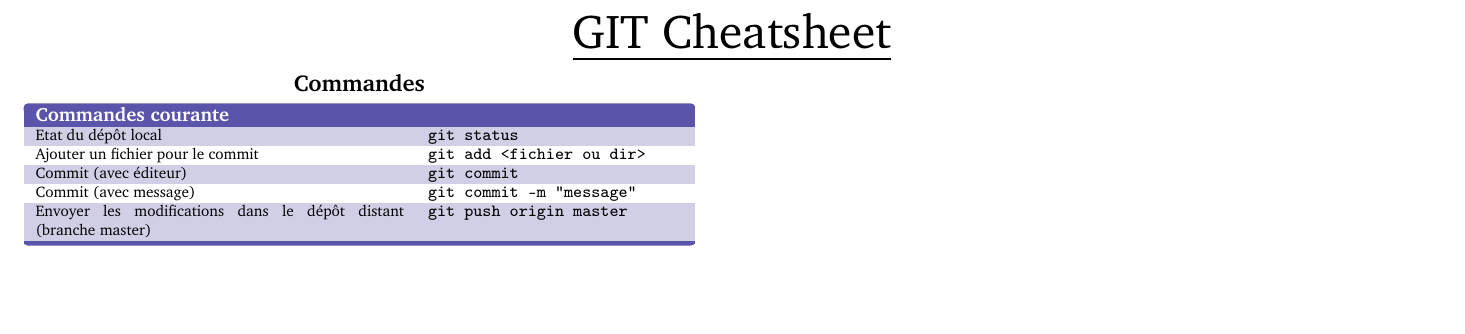
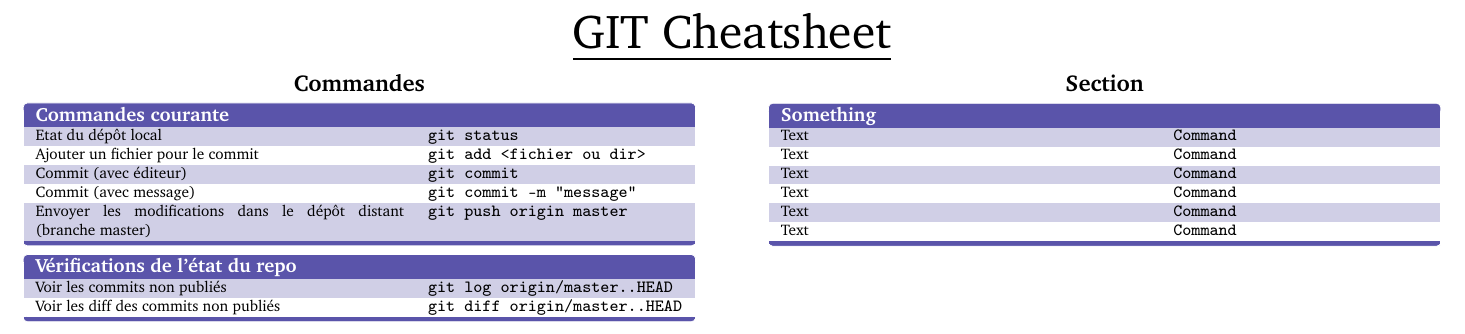
Before and after one commit to abdelkaderamar/cheatsheets, a LaTeX document (git/git_cheatsheet.tex): part of the page, cut so that both start at the same text, the shorter picture padded with empty space. Compiled offline with pdfLaTeX.

Commit message:
Updating git cs

```diff
--- a/git/git_cheatsheet.tex
+++ b/git/git_cheatsheet.tex
@@ -100,17 +100,22 @@
       Envoyer les modifications dans le dépôt distant (branche master) & \texttt{git push origin master} \\
     \end{keys}
 
-%    \centering\section{Section}
-%
-%    \begin{keys}{Something}
-%      Text                 & \texttt{Command} \\
-%      Text                 & \texttt{Command} \\
-%      Text                 & \texttt{Command} \\
-%      Text                 & \texttt{Command} \\
-%      Text                 & \texttt{Command} \\
-%      Text                 & \texttt{Command} \\
-%    \end{keys}
-%
+    \begin{keys}{Vérifications de l'état du repo}
+      Voir les commits non publiés       & \texttt{git log origin/master..HEAD} \\
+      Voir les diff des commits non publiés  & \texttt{git diff origin/master..HEAD} \\
+    \end{keys}
+
+   \centering\section{Section}
+
+   \begin{keys}{Something}
+     Text                 & \texttt{Command} \\
+     Text                 & \texttt{Command} \\
+     Text                 & \texttt{Command} \\
+     Text                 & \texttt{Command} \\
+     Text                 & \texttt{Command} \\
+     Text                 & \texttt{Command} \\
+   \end{keys}
+
 
     \columnbreak
 
```
